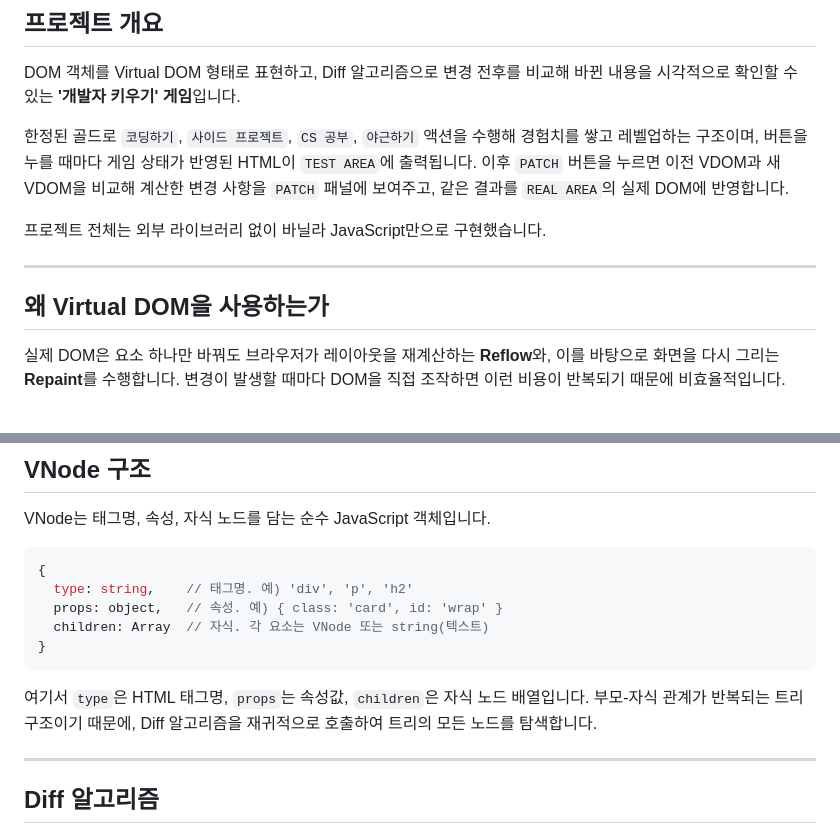
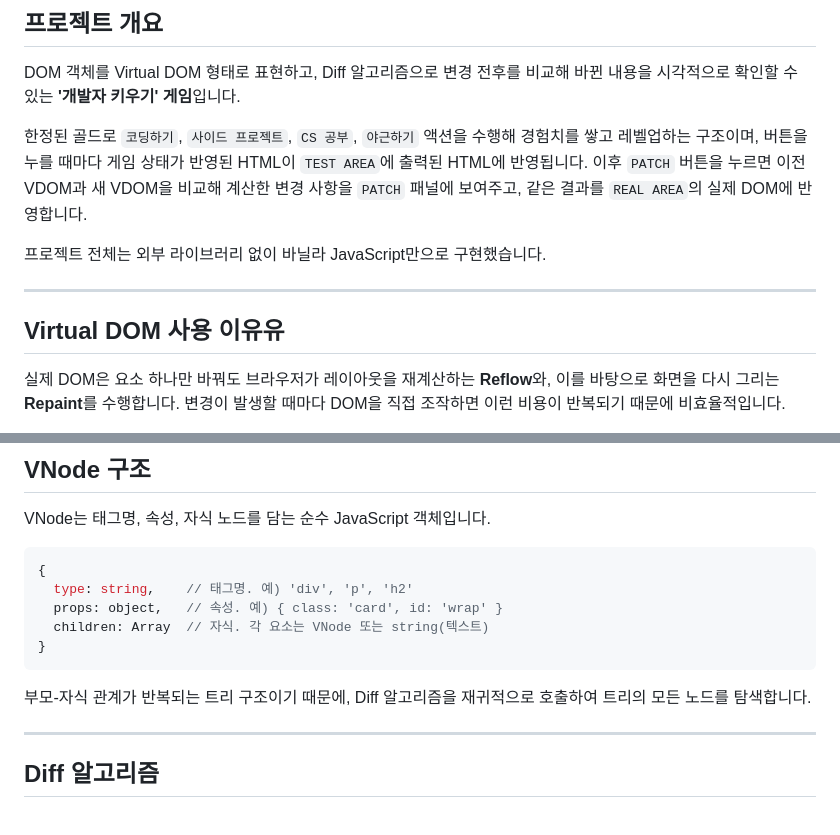
Before and after one commit to galatea999/jungle-week4-VirtualDOM, a Markdown page: README.md, 2 parts joined by grey strips. Rendered like a GitHub page.

````diff
--- a/README.md
+++ b/README.md
@@ -10,13 +10,13 @@
 
 DOM 객체를 Virtual DOM 형태로 표현하고, Diff 알고리즘으로 변경 전후를 비교해 바뀐 내용을 시각적으로 확인할 수 있는 **'개발자 키우기' 게임**입니다.
 
-한정된 골드로 `코딩하기`, `사이드 프로젝트`, `CS 공부`, `야근하기` 액션을 수행해 경험치를 쌓고 레벨업하는 구조이며, 버튼을 누를 때마다 게임 상태가 반영된 HTML이 `TEST AREA`에 출력됩니다. 이후 `PATCH` 버튼을 누르면 이전 VDOM과 새 VDOM을 비교해 계산한 변경 사항을 `PATCH` 패널에 보여주고, 같은 결과를 `REAL AREA`의 실제 DOM에 반영합니다.
+한정된 골드로 `코딩하기`, `사이드 프로젝트`, `CS 공부`, `야근하기` 액션을 수행해 경험치를 쌓고 레벨업하는 구조이며, 버튼을 누를 때마다 게임 상태가 반영된 HTML이 `TEST AREA`에 출력된 HTML에 반영됩니다. 이후 `PATCH` 버튼을 누르면 이전 VDOM과 새 VDOM을 비교해 계산한 변경 사항을 `PATCH` 패널에 보여주고, 같은 결과를 `REAL AREA`의 실제 DOM에 반영합니다.
 
 프로젝트 전체는 외부 라이브러리 없이 바닐라 JavaScript만으로 구현했습니다.
 
 ---
 
-## 왜 Virtual DOM을 사용하는가
+## Virtual DOM 사용 이유유
 
 실제 DOM은 요소 하나만 바꿔도 브라우저가 레이아웃을 재계산하는 **Reflow**와, 이를 바탕으로 화면을 다시 그리는 **Repaint**를 수행합니다. 변경이 발생할 때마다 DOM을 직접 조작하면 이런 비용이 반복되기 때문에 비효율적입니다.
 
@@ -41,7 +41,7 @@ VNode는 태그명, 속성, 자식 노드를 담는 순수 JavaScript 객체입
 }
 ```
 
-여기서 `type`은 HTML 태그명, `props`는 속성값, `children`은 자식 노드 배열입니다. 부모-자식 관계가 반복되는 트리 구조이기 때문에, Diff 알고리즘을 재귀적으로 호출하여 트리의 모든 노드를 탐색합니다.
+부모-자식 관계가 반복되는 트리 구조이기 때문에, Diff 알고리즘을 재귀적으로 호출하여 트리의 모든 노드를 탐색합니다.
 
 ---
 
````
